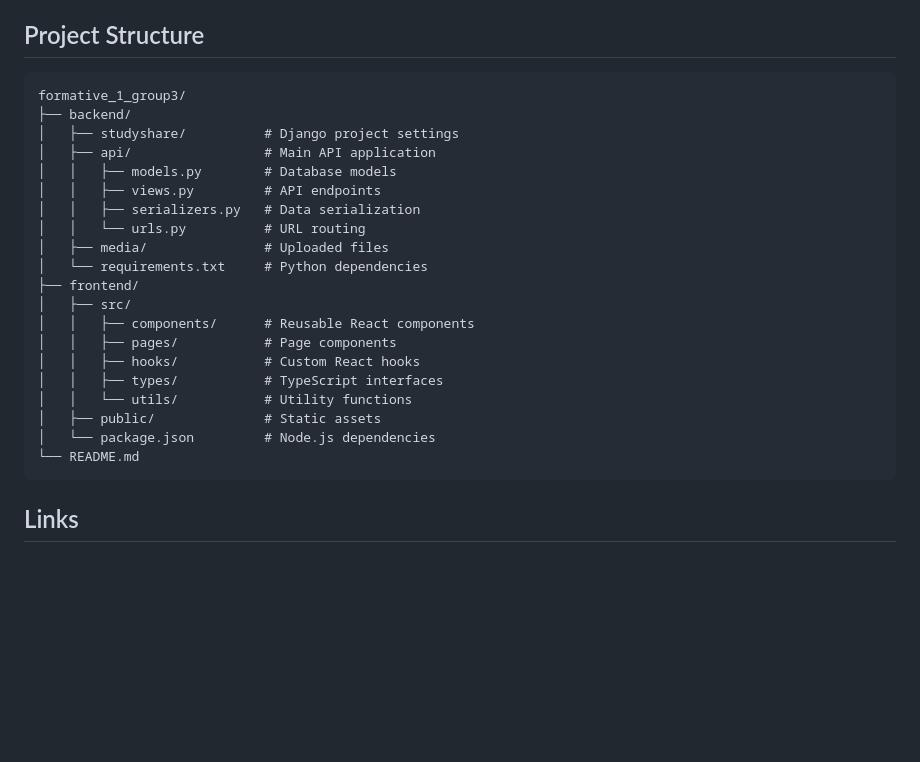
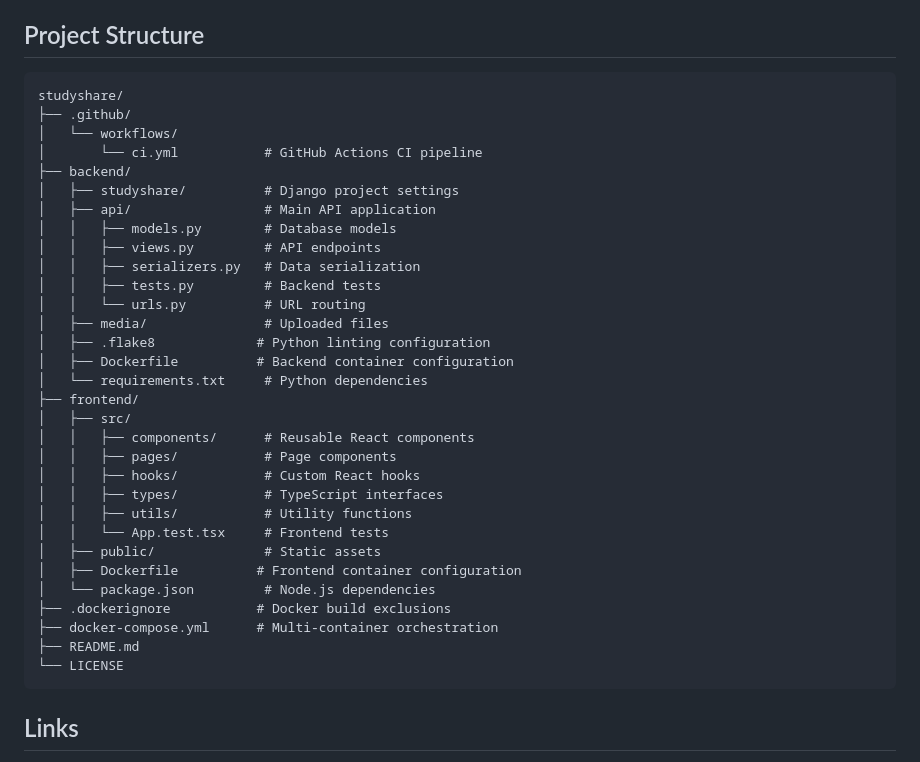
Before and after one commit to Ajang-Deng98/studyshare, a Markdown page: README.md, the part around the change. Rendered like a GitHub page; blank space fills up the shorter version.

Commit message:
Update README with containerization and CI files in project structure

````diff
--- a/README.md
+++ b/README.md
@@ -139,15 +139,21 @@ The platform promotes collaborative learning by allowing users to rate resources
 
 ## Project Structure
 ```
-formative_1_group3/
+studyshare/
+├── .github/
+│   └── workflows/
+│       └── ci.yml           # GitHub Actions CI pipeline
 ├── backend/
 │   ├── studyshare/          # Django project settings
 │   ├── api/                 # Main API application
 │   │   ├── models.py        # Database models
 │   │   ├── views.py         # API endpoints
 │   │   ├── serializers.py   # Data serialization
+│   │   ├── tests.py         # Backend tests
 │   │   └── urls.py          # URL routing
 │   ├── media/               # Uploaded files
+│   ├── .flake8             # Python linting configuration
+│   ├── Dockerfile          # Backend container configuration
 │   └── requirements.txt     # Python dependencies
 ├── frontend/
 │   ├── src/
@@ -155,10 +161,15 @@ formative_1_group3/
 │   │   ├── pages/           # Page components
 │   │   ├── hooks/           # Custom React hooks
 │   │   ├── types/           # TypeScript interfaces
-│   │   └── utils/           # Utility functions
+│   │   ├── utils/           # Utility functions
+│   │   └── App.test.tsx     # Frontend tests
 │   ├── public/              # Static assets
+│   ├── Dockerfile          # Frontend container configuration
 │   └── package.json         # Node.js dependencies
-└── README.md
+├── .dockerignore           # Docker build exclusions
+├── docker-compose.yml      # Multi-container orchestration
+├── README.md
+└── LICENSE
 ```
 
 ## Links
````
